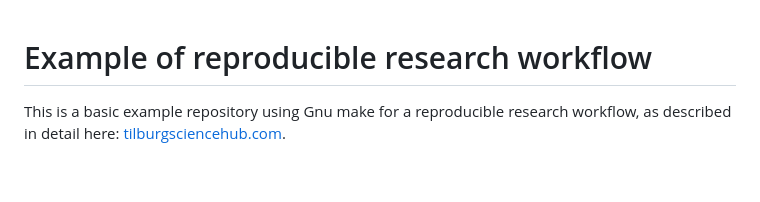
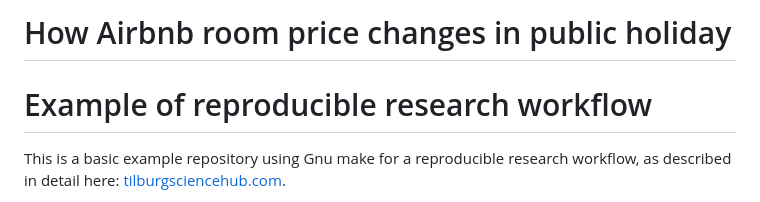
Before and after one commit to course-dprep/airbnb-price-changes-during-public-holidays, a Markdown page: README.md, the part around the change. Rendered like a GitHub page; blank space fills up the shorter version.

```diff
--- a/README.md
+++ b/README.md
@@ -1,3 +1,5 @@
+# How Airbnb room price changes in public holiday
+
 # Example of reproducible research workflow
 
 This is a basic example repository using Gnu make for a reproducible research workflow, as described in detail here: [tilburgsciencehub.com](http://tilburgsciencehub.com/).
```
